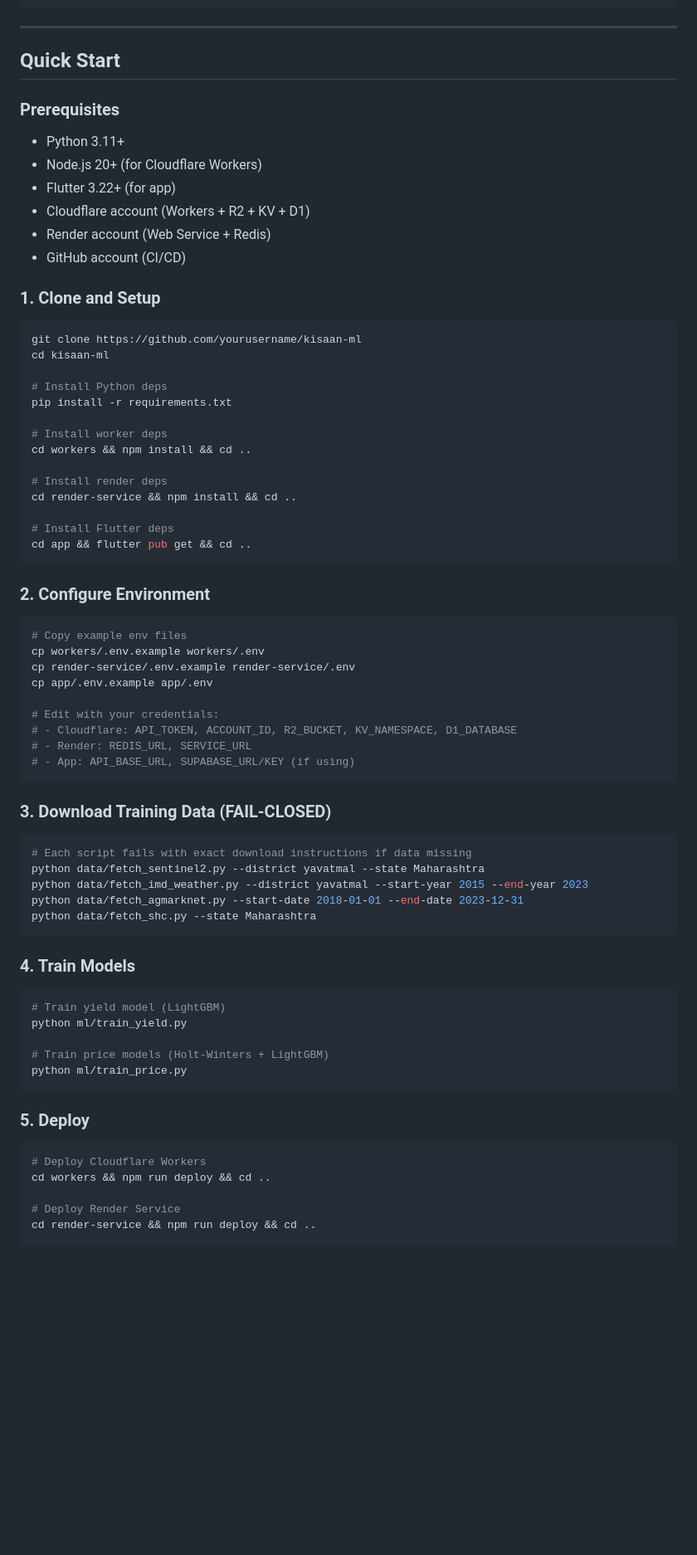
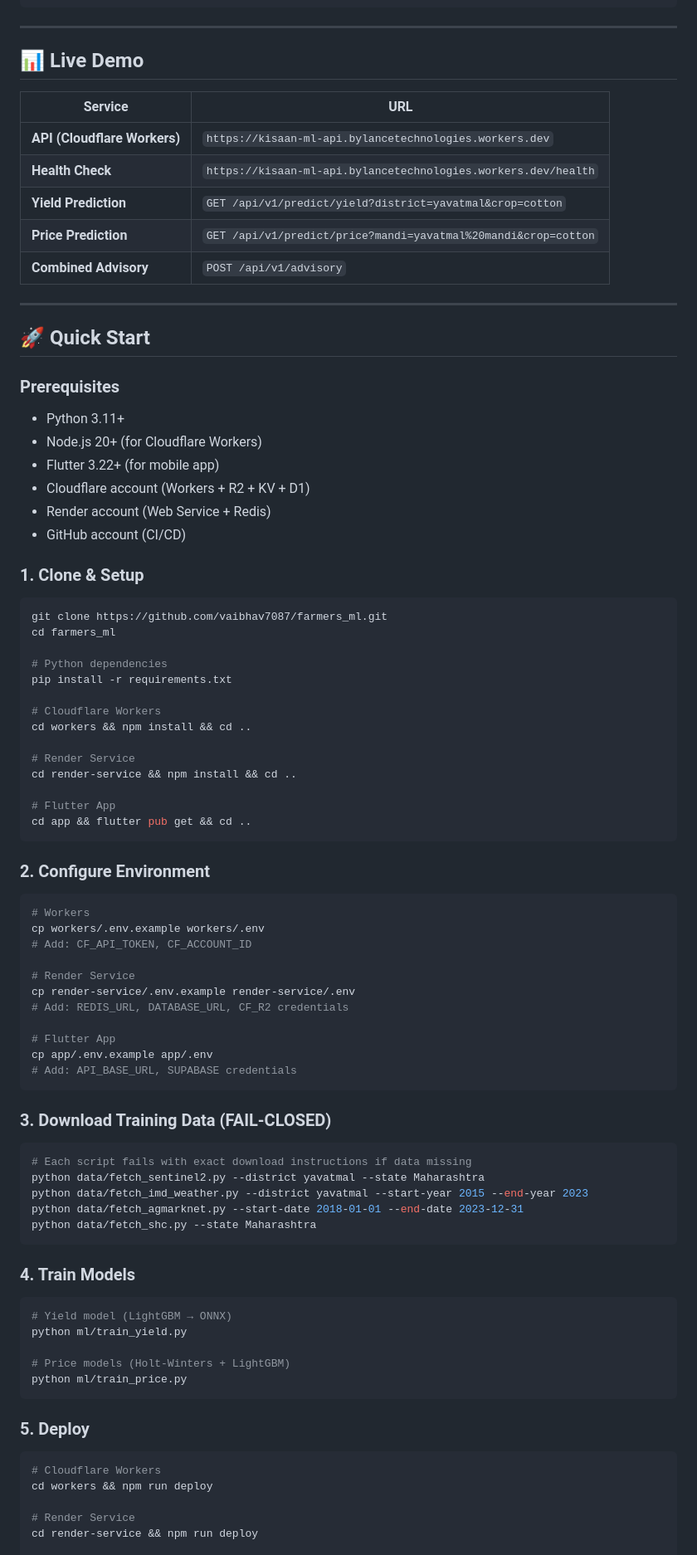
Before and after one commit to vaibhav7087/farmers_ml, a Markdown page: README.md, the part around one of its changes. Shown at 83% size. Rendered like a GitHub page; blank space fills up the shorter version.

Commit message:
Update README with comprehensive documentation

````diff
--- a/README.md
+++ b/README.md
@@ -33,45 +45,59 @@ Kisaan-ML is an end-to-end ML system for rural Indian farmers providing:
 
 ---
 
-## Quick Start
+## 📊 Live Demo
+
+| Service | URL |
+|---------|-----|
+| **API (Cloudflare Workers)** | `https://kisaan-ml-api.bylancetechnologies.workers.dev` |
+| **Health Check** | `https://kisaan-ml-api.bylancetechnologies.workers.dev/health` |
+| **Yield Prediction** | `GET /api/v1/predict/yield?district=yavatmal&crop=cotton` |
+| **Price Prediction** | `GET /api/v1/predict/price?mandi=yavatmal%20mandi&crop=cotton` |
+| **Combined Advisory** | `POST /api/v1/advisory` |
+
+---
+
+## 🚀 Quick Start
 
 ### Prerequisites
 - Python 3.11+
 - Node.js 20+ (for Cloudflare Workers)
-- Flutter 3.22+ (for app)
+- Flutter 3.22+ (for mobile app)
 - Cloudflare account (Workers + R2 + KV + D1)
 - Render account (Web Service + Redis)
 - GitHub account (CI/CD)
 
-### 1. Clone and Setup
+### 1. Clone & Setup
 ```bash
-git clone https://github.com/yourusername/kisaan-ml
-cd kisaan-ml
+git clone https://github.com/vaibhav7087/farmers_ml.git
+cd farmers_ml
 
-# Install Python deps
+# Python dependencies
 pip install -r requirements.txt
 
-# Install worker deps
+# Cloudflare Workers
 cd workers && npm install && cd ..
 
-# Install render deps
+# Render Service
 cd render-service && npm install && cd ..
 
-# Install Flutter deps
+# Flutter App
 cd app && flutter pub get && cd ..
 ```
 
 ### 2. Configure Environment
 ```bash
-# Copy example env files
+# Workers
 cp workers/.env.example workers/.env
+# Add: CF_API_TOKEN, CF_ACCOUNT_ID
+
+# Render Service
 cp render-service/.env.example render-service/.env
+# Add: REDIS_URL, DATABASE_URL, CF_R2 credentials
+
+# Flutter App
 cp app/.env.example app/.env
-
-# Edit with your credentials:
-# - Cloudflare: API_TOKEN, ACCOUNT_ID, R2_BUCKET, KV_NAMESPACE, D1_DATABASE
-# - Render: REDIS_URL, SERVICE_URL
-# - App: API_BASE_URL, SUPABASE_URL/KEY (if using)
+# Add: API_BASE_URL, SUPABASE credentials
 ```
 
 ### 3. Download Training Data (FAIL-CLOSED)
@@ -85,18 +111,18 @@ python data/fetch_shc.py --state Maharashtra
 
 ### 4. Train Models
 ```bash
-# Train yield model (LightGBM)
+# Yield model (LightGBM → ONNX)
 python ml/train_yield.py
 
-# Train price models (Holt-Winters + LightGBM)
+# Price models (Holt-Winters + LightGBM)
 python ml/train_price.py
 ```
 
 ### 5. Deploy
 ```bash
-# Deploy Cloudflare Workers
-cd workers && npm run deploy && cd ..
+# Cloudflare Workers
+cd workers && npm run deploy
 
-# Deploy Render Service
-cd render-service && npm run deploy && cd ..
+# Render Service
+cd render-service && npm run deploy
 
````
Also changed, not shown: other parts of README.md (+60 -74 lines).
